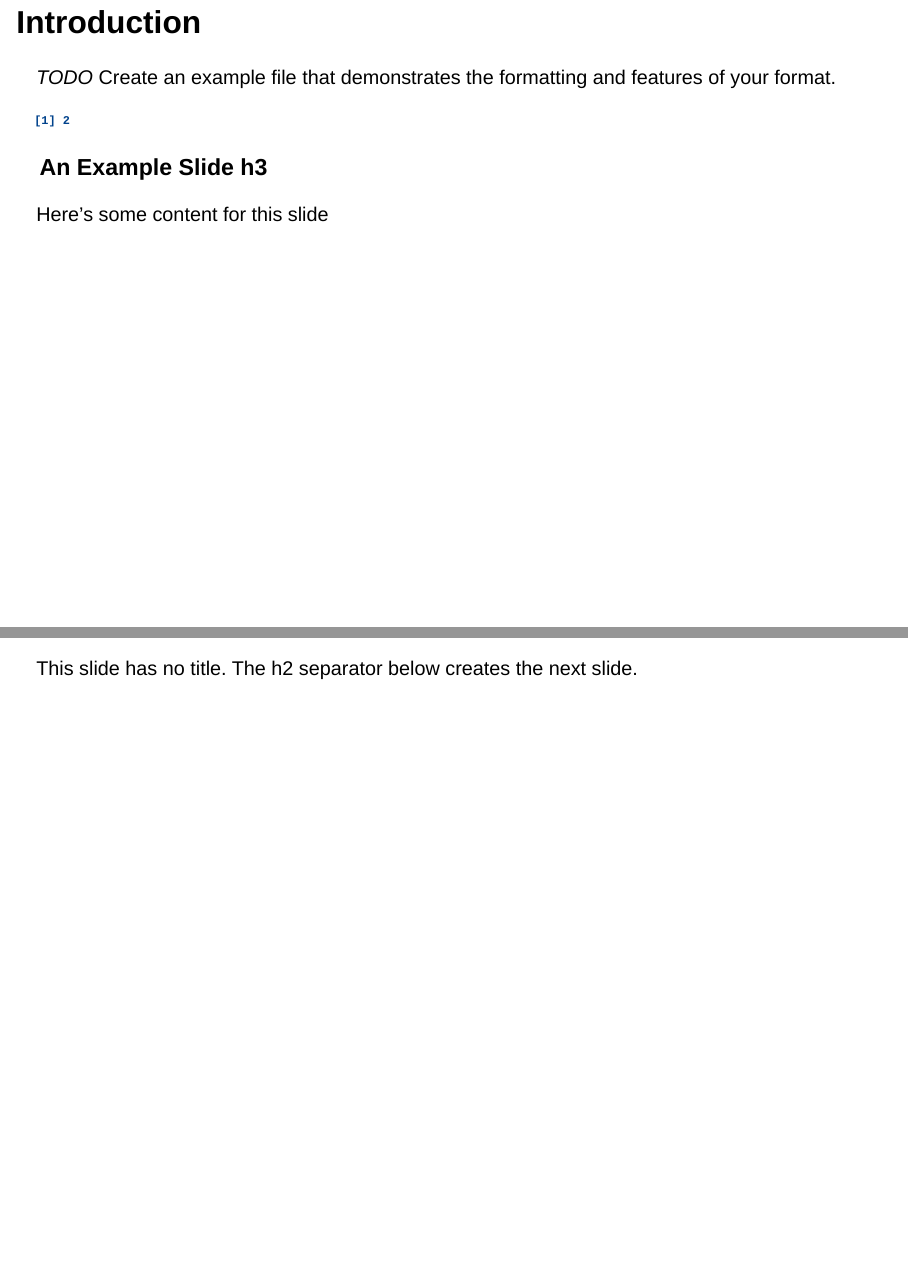
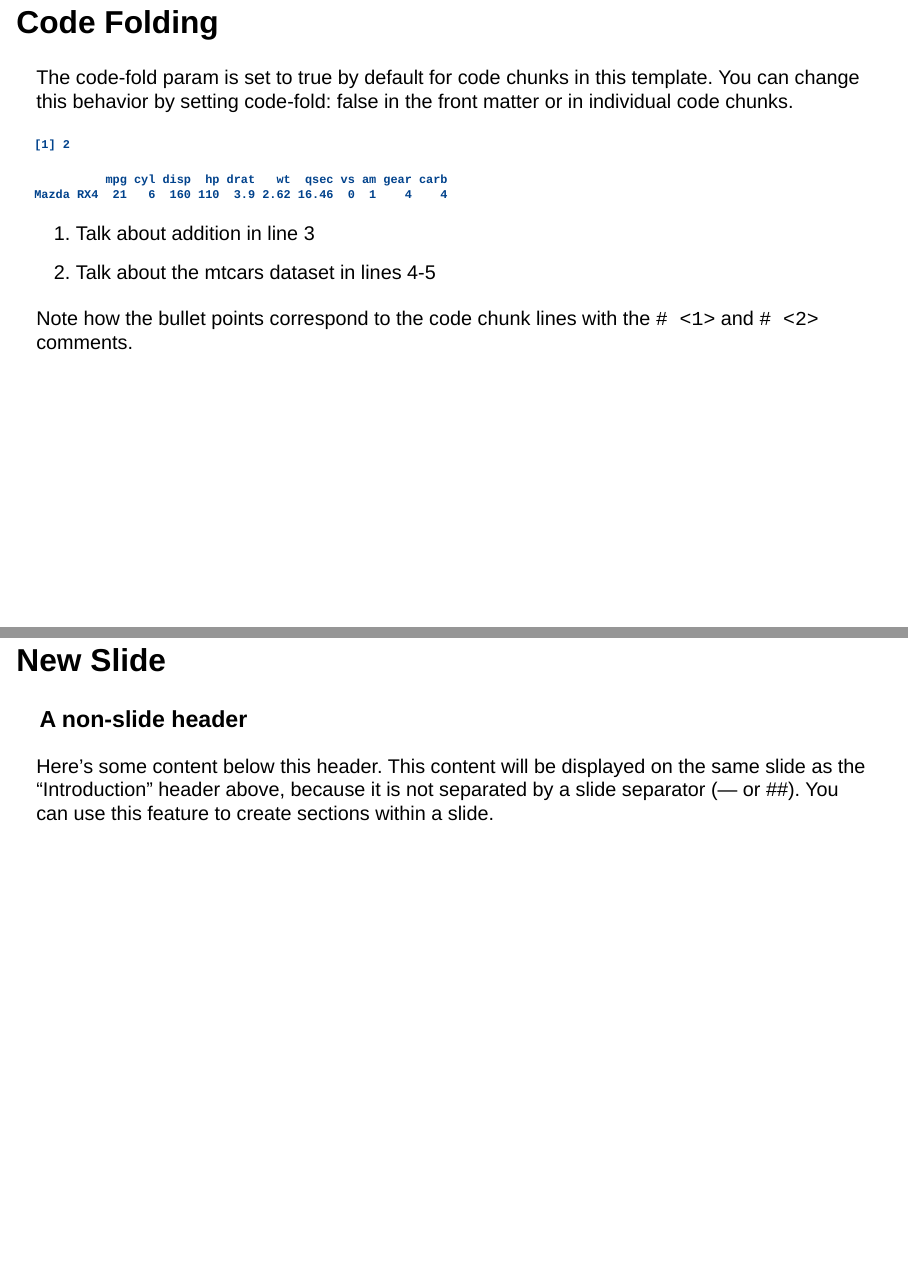
Before and after one commit to lmu-osc/osc-slides, a Quarto document (template.qmd): pages 2 and 3 of 6 before the commit and pages 3 and 4 of 8 after it, joined at a grey line. Rendered offline with R 4.5, knitr and Pandoc in place of Quarto, with nearby package versions; drawn as Slidy slides in place of the format the file asks for; common packages that the code uses without loading them are loaded.

Commit message:
Further template and notes updates

````diff
--- a/_extensions/osc-slides/_extension.yml
+++ b/_extensions/osc-slides/_extension.yml
@@ -11,8 +11,10 @@ contributes:
       logo: revealjs/lmu_osc_logo.jpg
       progress: true
       preview-links: true
-      code-line-numbers: true
+      code-fold: true
+      code-link: true
       code-copy: true
+      code-annotations: below
       slide-number: true
       execute:
         echo: true
@@ -22,6 +24,7 @@ contributes:
       csl: https://www.zotero.org/styles/apa?source=1
       toc: true
       toc-title: "Table of Contents"
+      lang: en-US
       # title-slide-attributes:
       #   data-background-image: revealjs/lmu_osc_logo.jpg
       #   data-background-size: contain
--- a/template.qmd
+++ b/template.qmd
@@ -25,6 +25,9 @@ author:
     degrees:
       - PhD
     roles: "Either a CRediT role or free text: https://quarto.org/docs/authoring/front-matter.html#roles"
+  - name: second author
+    orcid: 0000-0000-0000-0000
+    email: your_email@domain.com
 date: last-modified
 license: "CC BY-SA" # default license for OSC content
 funding: "A statement about funding. If referencing a specific grant, see this section: https://quarto.org/docs/authoring/front-matter.html#funding"
@@ -36,15 +39,29 @@ abstract: |
 
 *TODO* Create an example file that demonstrates the formatting and features of your format.
 
+
+## Code Folding
+
+The code-fold param is set to true by default for code chunks in this template. You can change this behavior by setting code-fold: false in the front matter or in individual code chunks.
 ```{r}
 # example code chunk
 
-1+1
+1+1 # <1>
+mtcars %>% # <2>
+  head(1) # <2>
 ```
 
-### An Example Slide h3
 
-Here's some content for this slide
+1. Talk about addition in line 3
+2. Talk about the mtcars dataset in lines 4-5
+
+Note how the bullet points correspond to the code chunk lines with the `# <1>` and `# <2>` comments.
+
+## New Slide
+
+### A non-slide header
+
+Here's some content below this header. This content will be displayed on the same slide as the "Introduction" header above, because it is not separated by a slide separator (--- or ##). You can use this feature to create sections within a slide.
 
 ---
 
````
Also changed, not shown: notes.md (+2 -0 lines).
